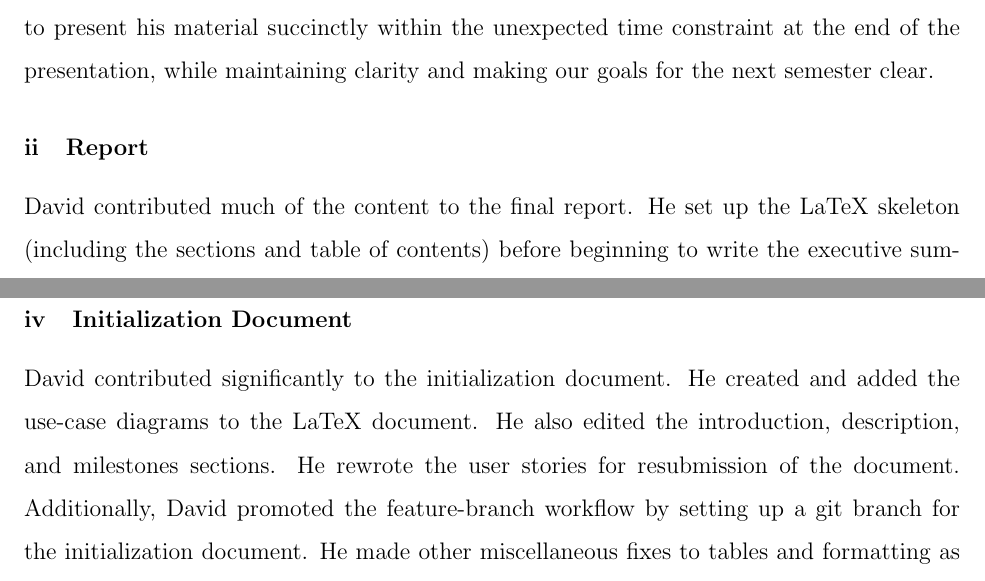
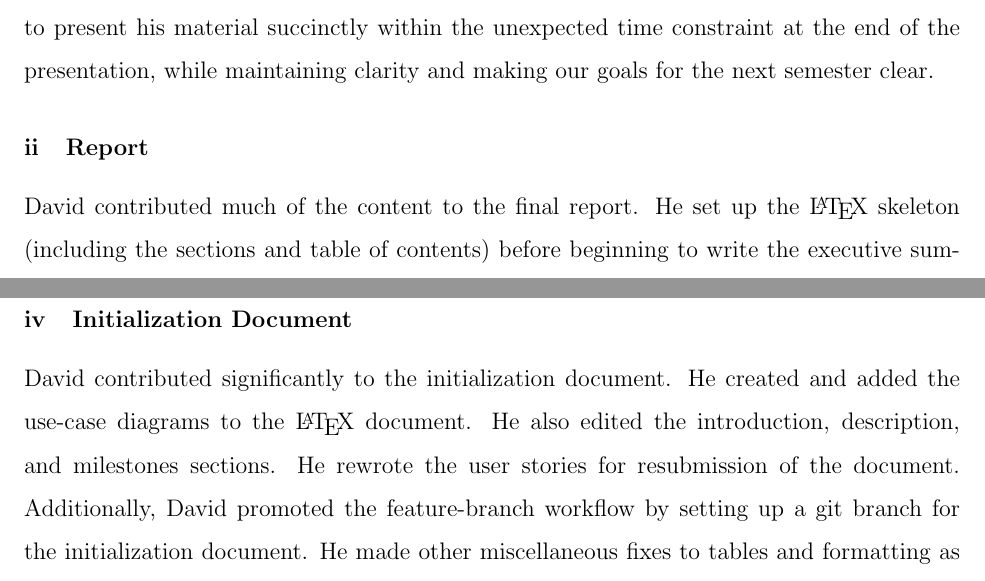
Before and after one commit to jrnorth/mwa-capstone, a LaTeX document (docs/Semester Report.tex): two parts of page 14 of 19, joined at a grey line, cut so that both start at the same text. Compiled offline with pdfLaTeX.

Commit message:
Add LaTeX symbol

```diff
--- a/docs/Semester Report.tex
+++ b/docs/Semester Report.tex
@@ -149,11 +149,11 @@
 \subsubsection{Team Presentation}
 David contributed to the team presentation by completing the relevant slides. Additionally, he contributed to discussion in a team meeting before the presentation date. David was able to present his material succinctly within the unexpected time constraint at the end of the presentation, while maintaining clarity and making our goals for the next semester clear.
 \subsubsection{Report}
-David contributed much of the content to the final report. He set up the LaTeX skeleton (including the sections and table of contents) before beginning to write the executive summary, user stories, and use-case sections. He was also the primary contributor to the lessons learned and future work components.
+David contributed much of the content to the final report. He set up the \LaTeX\ skeleton (including the sections and table of contents) before beginning to write the executive summary, user stories, and use-case sections. He was also the primary contributor to the lessons learned and future work components.
 \subsubsection{Product}
 David contributed to the development of the product in several ways. By taking detailed notes and asking questions at meetings with sponsors, he was able to identify a list of defined requirements to be implemented. He also assisted with troubleshooting the initial setup of the development environment. David also made a significant effort to review all code pushed, and to monitor the status of the repository to prevent issues with the version control.
 \subsubsection{Initialization Document}
-David contributed significantly to the initialization document. He created and added the use-case diagrams to the LaTeX document. He also edited the introduction, description, and milestones sections. He rewrote the user stories for resubmission of the document. Additionally, David promoted the feature-branch workflow by setting up a git branch for the initialization document. He made other miscellaneous fixes to tables and formatting as necessary.
+David contributed significantly to the initialization document. He created and added the use-case diagrams to the \LaTeX\ document. He also edited the introduction, description, and milestones sections. He rewrote the user stories for resubmission of the document. Additionally, David promoted the feature-branch workflow by setting up a git branch for the initialization document. He made other miscellaneous fixes to tables and formatting as necessary.
 \subsubsection{Team Management}
 David helped manage the team by being a point of contact between the team and the project sponsors. He frequently sent emails to the entire group to set up meetings and keep track of progress. As mentioned above, David also assisted with source code management by defining the git workflow.
 
```
Also changed, not shown: docs/Semester Report.pdf.
